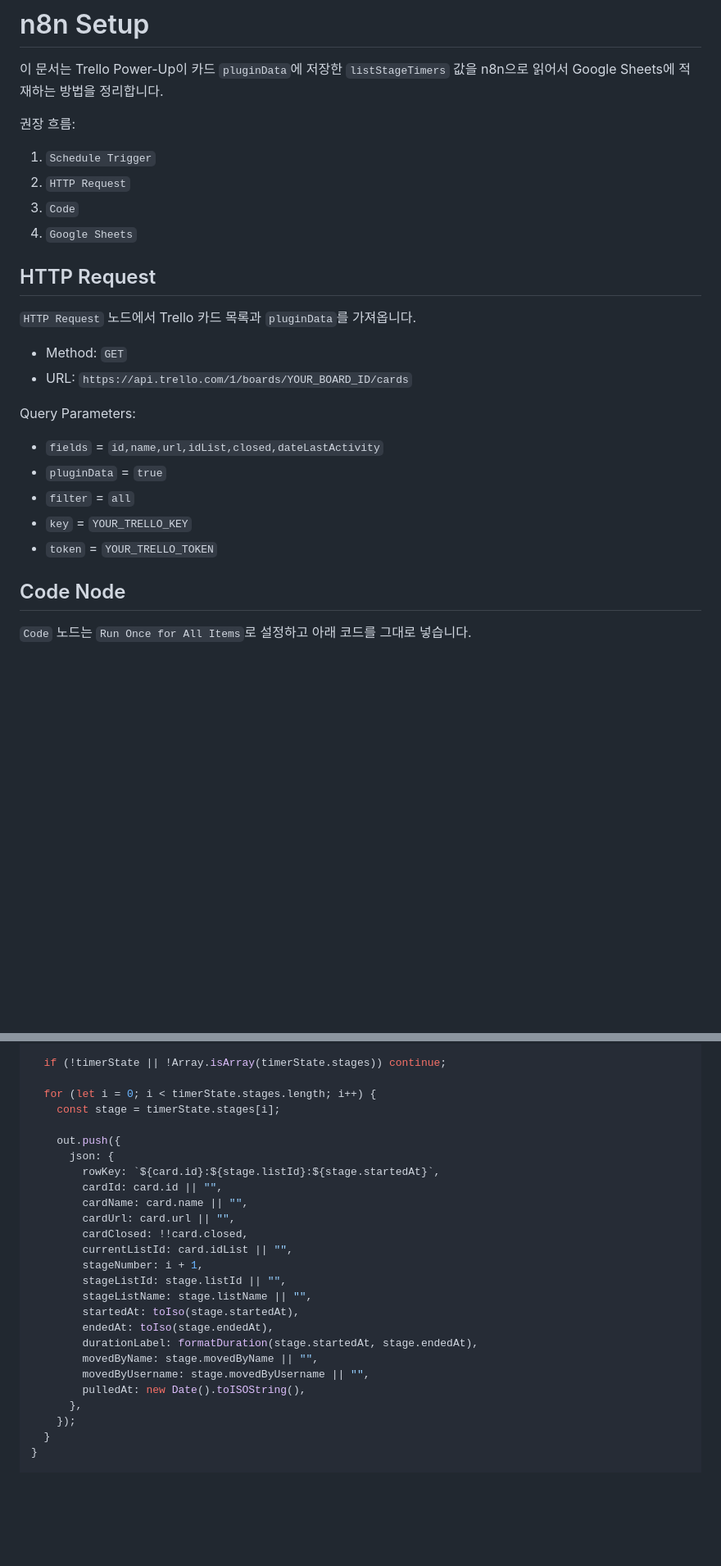
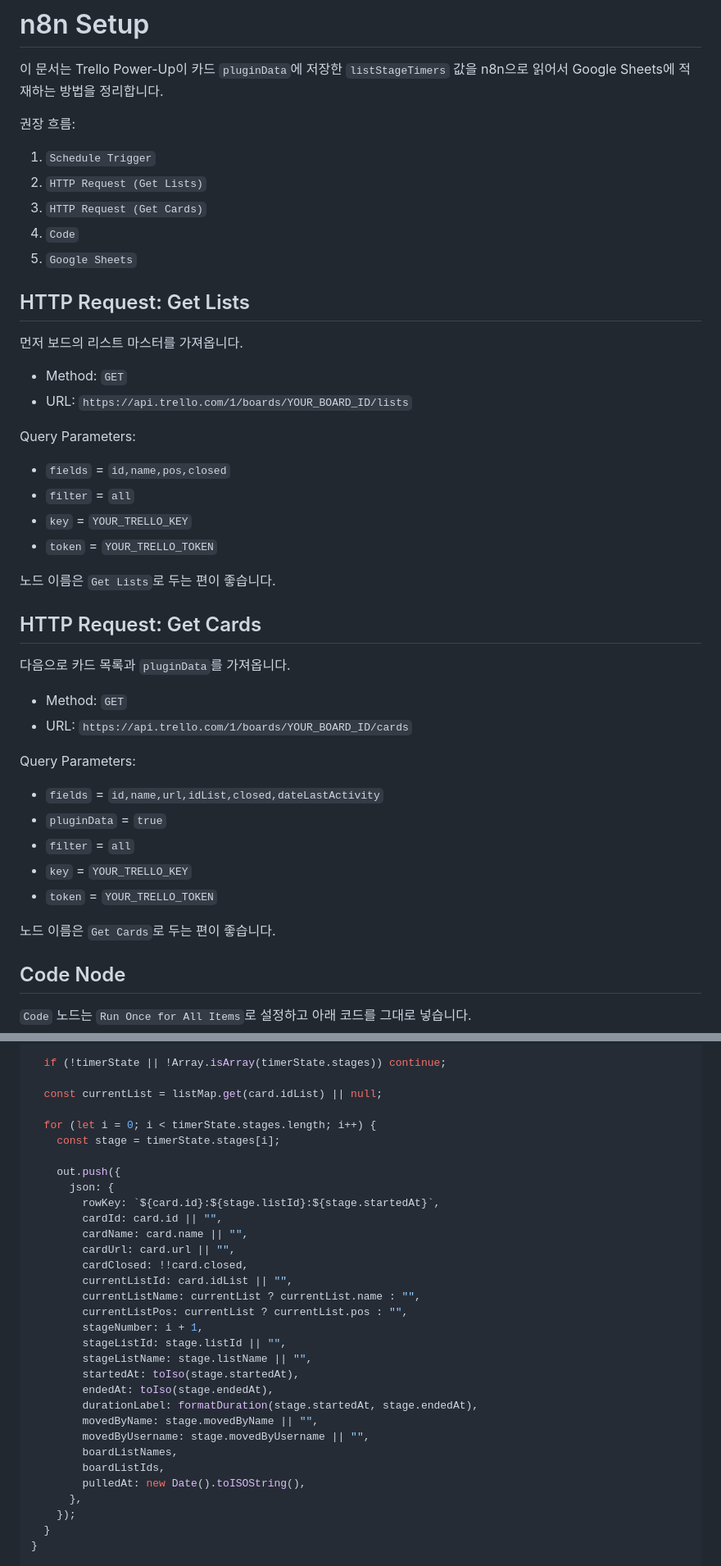
Before and after one commit to provalldy/time_tracer, a Markdown page: N8N_SETUP.md, 2 parts joined by grey strips. Shown at 82% size. Drawn GitHub-style; blank space fills up the shorter version.

```diff
--- a/N8N_SETUP.md
+++ b/N8N_SETUP.md
@@ -5,13 +5,30 @@
 권장 흐름:
 
 1. `Schedule Trigger`
-2. `HTTP Request`
-3. `Code`
-4. `Google Sheets`
+2. `HTTP Request (Get Lists)`
+3. `HTTP Request (Get Cards)`
+4. `Code`
+5. `Google Sheets`
 
-## HTTP Request
+## HTTP Request: Get Lists
 
-`HTTP Request` 노드에서 Trello 카드 목록과 `pluginData`를 가져옵니다.
+먼저 보드의 리스트 마스터를 가져옵니다.
+
+- Method: `GET`
+- URL: `https://api.trello.com/1/boards/YOUR_BOARD_ID/lists`
+
+Query Parameters:
+
+- `fields` = `id,name,pos,closed`
+- `filter` = `all`
+- `key` = `YOUR_TRELLO_KEY`
+- `token` = `YOUR_TRELLO_TOKEN`
+
+노드 이름은 `Get Lists`로 두는 편이 좋습니다.
+
+## HTTP Request: Get Cards
+
+다음으로 카드 목록과 `pluginData`를 가져옵니다.
 
 - Method: `GET`
 - URL: `https://api.trello.com/1/boards/YOUR_BOARD_ID/cards`
@@ -23,6 +40,8 @@ Query Parameters:
 - `filter` = `all`
 - `key` = `YOUR_TRELLO_KEY`
 - `token` = `YOUR_TRELLO_TOKEN`
+
+노드 이름은 `Get Cards`로 두는 편이 좋습니다.
 
 ## Code Node
 
@@ -92,6 +147,8 @@ for (const card of cards) {
 
   if (!timerState || !Array.isArray(timerState.stages)) continue;
 
+  const currentList = listMap.get(card.idList) || null;
+
   for (let i = 0; i < timerState.stages.length; i++) {
     const stage = timerState.stages[i];
 
@@ -103,6 +160,8 @@ for (const card of cards) {
         cardUrl: card.url || "",
         cardClosed: !!card.closed,
         currentListId: card.idList || "",
+        currentListName: currentList ? currentList.name : "",
+        currentListPos: currentList ? currentList.pos : "",
         stageNumber: i + 1,
         stageListId: stage.listId || "",
         stageListName: stage.listName || "",
@@ -111,6 +170,8 @@ for (const card of cards) {
         durationLabel: formatDuration(stage.startedAt, stage.endedAt),
         movedByName: stage.movedByName || "",
         movedByUsername: stage.movedByUsername || "",
+        boardListNames,
+        boardListIds,
         pulledAt: new Date().toISOString(),
       },
     });
```
Also changed, not shown: other parts of N8N_SETUP.md (+46 -0 lines).
